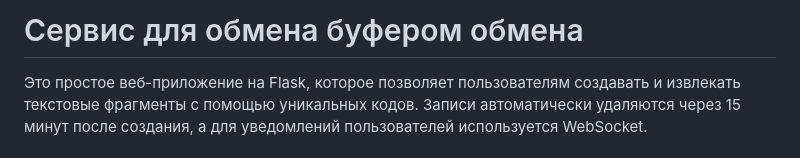
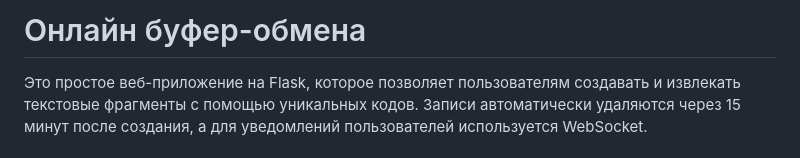
Before and after one commit to CREATIVE181/Clipboard, a Markdown page: README.md, the part around the change. GitHub-like rendering.

```diff
--- a/README.md
+++ b/README.md
@@ -1,5 +1,5 @@
 
-# Сервис для обмена буфером обмена
+# Онлайн буфер-обмена
 
 Это простое веб-приложение на Flask, которое позволяет пользователям создавать и извлекать текстовые фрагменты с помощью уникальных кодов. Записи автоматически удаляются через 15 минут после создания, а для уведомлений пользователей используется WebSocket.
 
```
